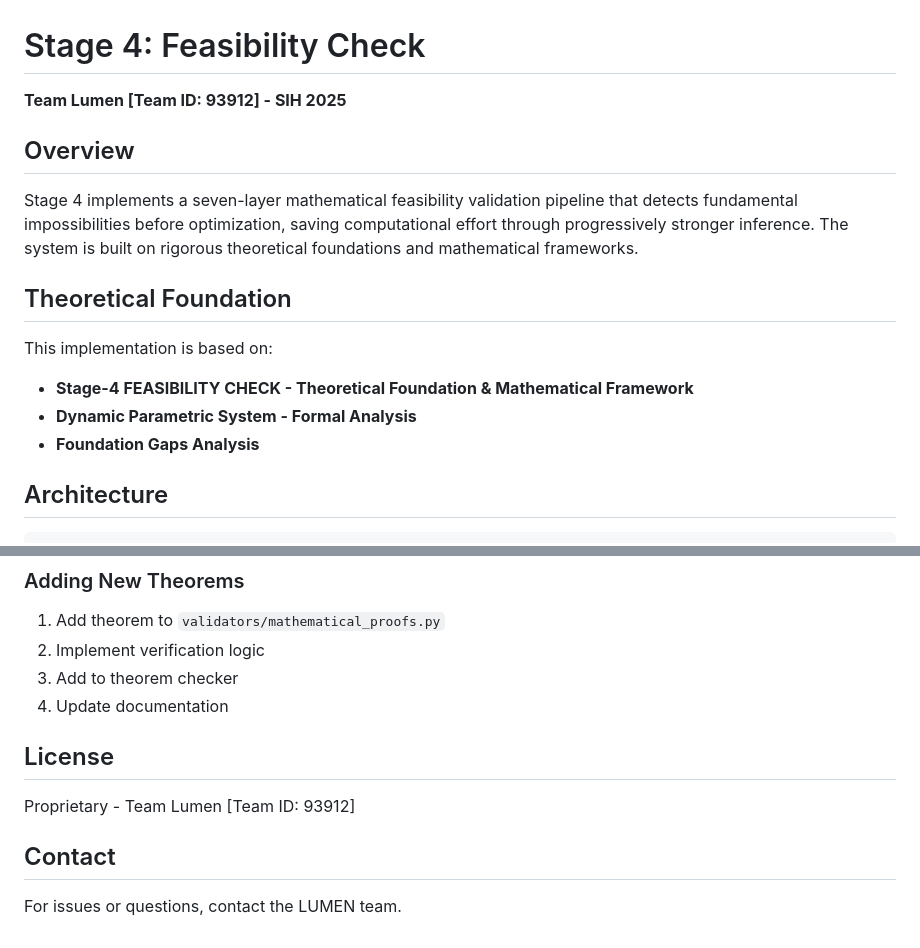
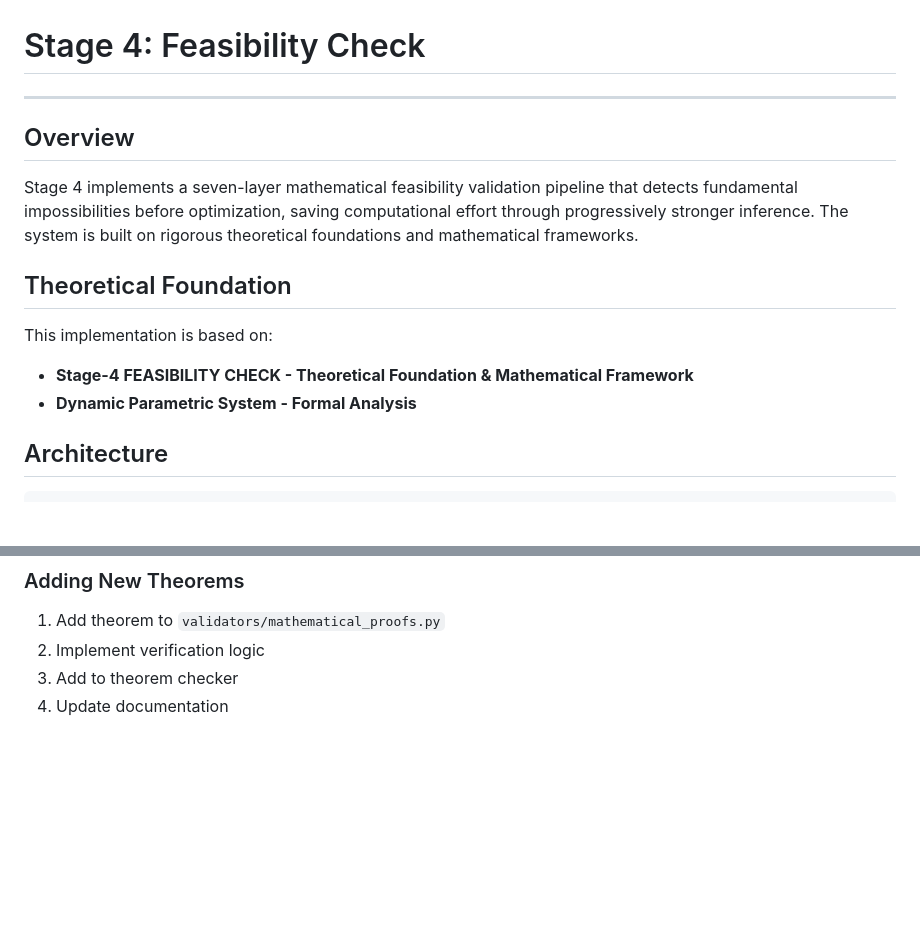
Before and after one commit to snchakri/lumen_25028_ttms, a Markdown page: scheduling_system/stage_4/README.md, 2 parts joined by grey strips. Drawn GitHub-style; blank space fills up the shorter version.

Commit message:
Update README to remove team information and license
Removed proprietary information and contact details from the README.

```diff
--- a/scheduling_system/stage_4/README.md
+++ b/scheduling_system/stage_4/README.md
@@ -1,6 +1,6 @@
 # Stage 4: Feasibility Check
 
-**Team Lumen [Team ID: 93912] - SIH 2025**
+---
 
 ## Overview
 
@@ -11,7 +11,6 @@ Stage 4 implements a seven-layer mathematical feasibility validation pipeline th
 This implementation is based on:
 - **Stage-4 FEASIBILITY CHECK - Theoretical Foundation & Mathematical Framework**
 - **Dynamic Parametric System - Formal Analysis**
-- **Foundation Gaps Analysis**
 
 ## Architecture
 
@@ -337,11 +336,3 @@ python main.py --stage3-output ./stage3_output --output ./stage4_output --log-le
 2. Implement verification logic
 3. Add to theorem checker
 4. Update documentation
-
-## License
-
-Proprietary - Team Lumen [Team ID: 93912]
-
-## Contact
-
-For issues or questions, contact the LUMEN team.
```
